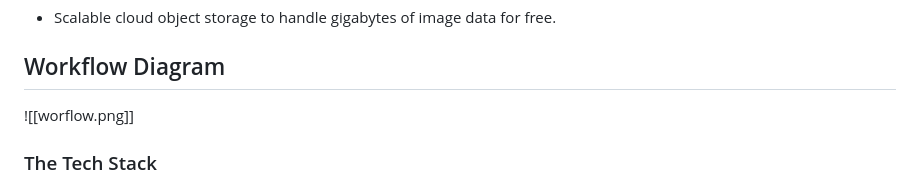
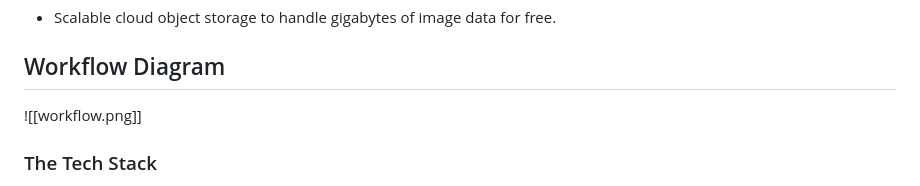
Before and after one commit to Nv31616/chem-canvas-collector, a Markdown page: README.md, the part around the change. Rendered like a GitHub page.

Commit message:
Fix image reference for workflow diagram
Corrected image filename in README for workflow diagram.

```diff
--- a/README.md
+++ b/README.md
@@ -12,7 +12,7 @@
 
 
 ## Workflow Diagram
-![[worflow.png]]
+![[workflow.png]]
 
 ### The Tech Stack
 
```
